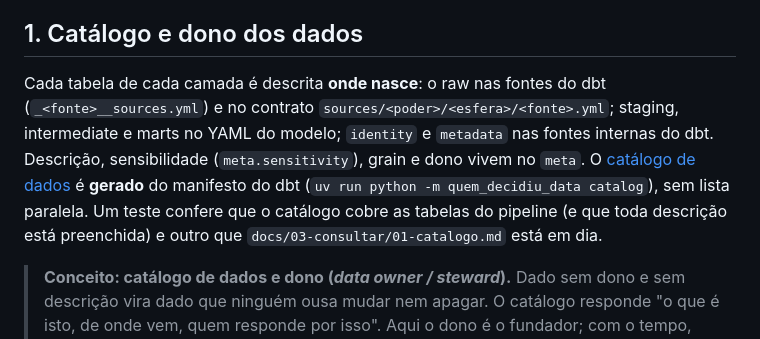
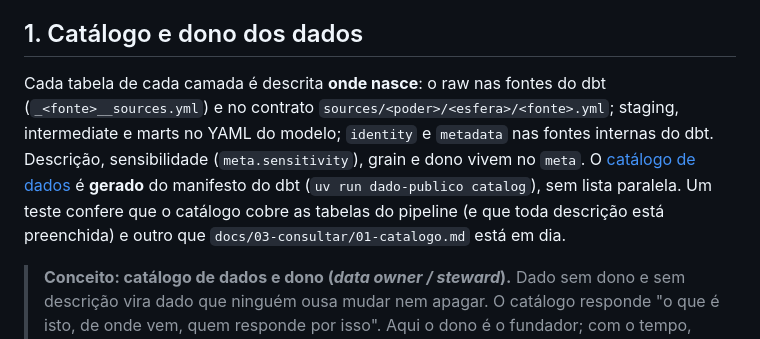
Before and after one commit to codigo-publico-brasil/dado-publico-brasil, a Markdown page: docs/01-entender/06-governanca.md, the part around the change. Rendered like a GitHub page.

```diff
--- a/docs/01-entender/06-governanca.md
+++ b/docs/01-entender/06-governanca.md
@@ -4,7 +4,7 @@ Como o projeto garante que o dado é confiável, seguro e fácil de manter. Cada
 
 ## 1. Catálogo e dono dos dados
 
-Cada tabela de cada camada é descrita **onde nasce**: o raw nas fontes do dbt (`_<fonte>__sources.yml`) e no contrato `sources/<poder>/<esfera>/<fonte>.yml`; staging, intermediate e marts no YAML do modelo; `identity` e `metadata` nas fontes internas do dbt. Descrição, sensibilidade (`meta.sensitivity`), grain e dono vivem no `meta`. O [catálogo de dados](../03-consultar/01-catalogo.md) é **gerado** do manifesto do dbt (`uv run python -m quem_decidiu_data catalog`), sem lista paralela. Um teste confere que o catálogo cobre as tabelas do pipeline (e que toda descrição está preenchida) e outro que `docs/03-consultar/01-catalogo.md` está em dia.
+Cada tabela de cada camada é descrita **onde nasce**: o raw nas fontes do dbt (`_<fonte>__sources.yml`) e no contrato `sources/<poder>/<esfera>/<fonte>.yml`; staging, intermediate e marts no YAML do modelo; `identity` e `metadata` nas fontes internas do dbt. Descrição, sensibilidade (`meta.sensitivity`), grain e dono vivem no `meta`. O [catálogo de dados](../03-consultar/01-catalogo.md) é **gerado** do manifesto do dbt (`uv run dado-publico catalog`), sem lista paralela. Um teste confere que o catálogo cobre as tabelas do pipeline (e que toda descrição está preenchida) e outro que `docs/03-consultar/01-catalogo.md` está em dia.
 
 > **Conceito: catálogo de dados e dono (*data owner / steward*).** Dado sem dono e sem descrição vira dado que ninguém ousa mudar nem apagar. O catálogo responde "o que é isto, de onde vem, quem responde por isso". Aqui o dono é o fundador; com o tempo, cada fonte teria um responsável.
 
```
Also changed, not shown: README.md (+1 -1 lines), docs/02-fazer/01-rodar-localmente.md (+16 -2 lines).
